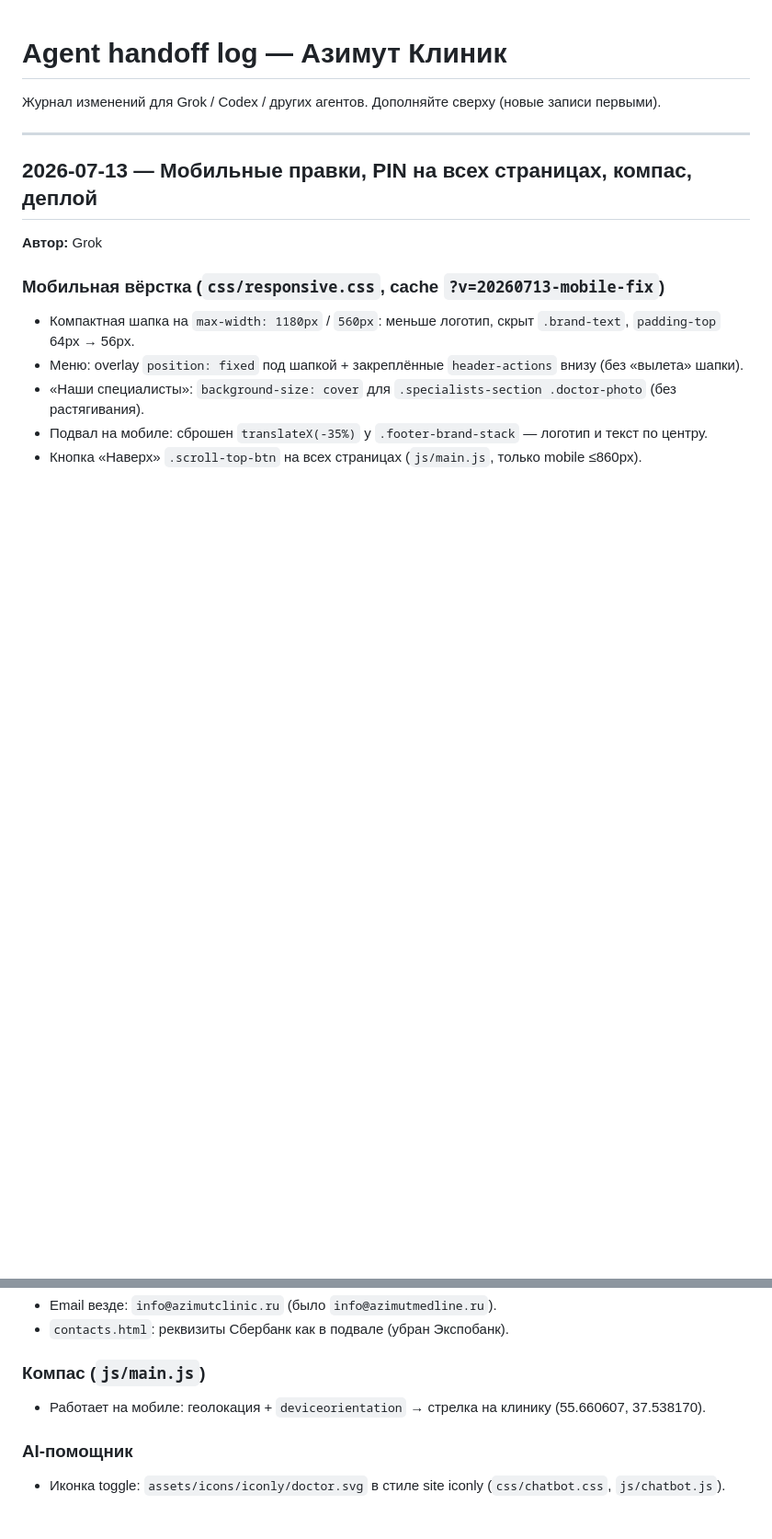
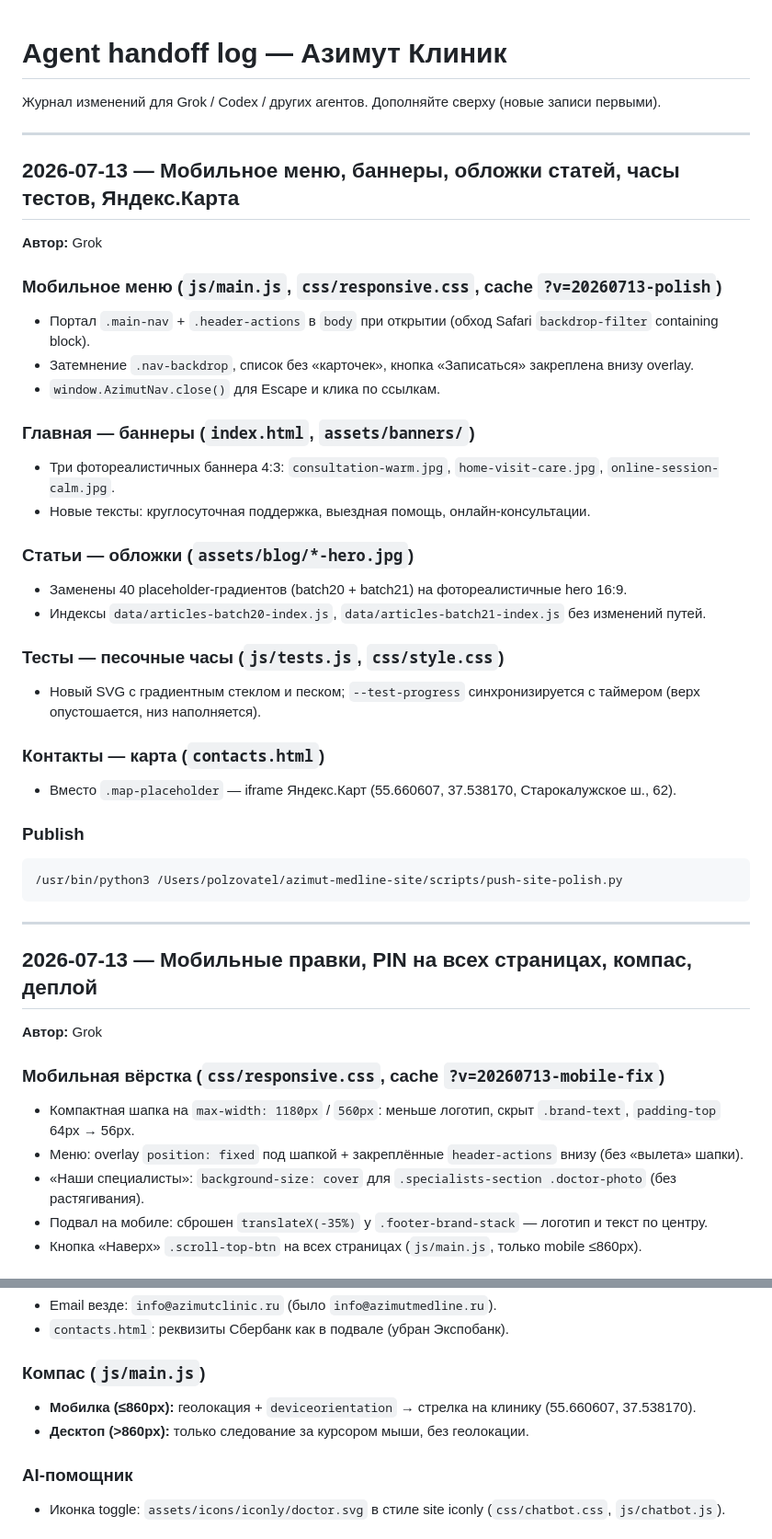
Before and after one commit to lecmedea/azimut-medline-site, a Markdown page: docs/agent-handoff-log.md, 2 parts joined by grey strips. Shown at 92% size. GitHub-like rendering; blank space fills up the shorter version.

Commit message:
Mobile nav portal, photo banners, article heroes, hourglass timer, Yandex map

````diff
--- a/docs/agent-handoff-log.md
+++ b/docs/agent-handoff-log.md
@@ -1,6 +1,36 @@
 # Agent handoff log — Азимут Клиник
 
 Журнал изменений для Grok / Codex / других агентов. Дополняйте сверху (новые записи первыми).
+
+---
+
+## 2026-07-13 — Мобильное меню, баннеры, обложки статей, часы тестов, Яндекс.Карта
+
+**Автор:** Grok
+
+### Мобильное меню (`js/main.js`, `css/responsive.css`, cache `?v=20260713-polish`)
+- Портал `.main-nav` + `.header-actions` в `body` при открытии (обход Safari `backdrop-filter` containing block).
+- Затемнение `.nav-backdrop`, список без «карточек», кнопка «Записаться» закреплена внизу overlay.
+- `window.AzimutNav.close()` для Escape и клика по ссылкам.
+
+### Главная — баннеры (`index.html`, `assets/banners/`)
+- Три фотореалистичных баннера 4:3: `consultation-warm.jpg`, `home-visit-care.jpg`, `online-session-calm.jpg`.
+- Новые тексты: круглосуточная поддержка, выездная помощь, онлайн-консультации.
+
+### Статьи — обложки (`assets/blog/*-hero.jpg`)
+- Заменены 40 placeholder-градиентов (batch20 + batch21) на фотореалистичные hero 16:9.
+- Индексы `data/articles-batch20-index.js`, `data/articles-batch21-index.js` без изменений путей.
+
+### Тесты — песочные часы (`js/tests.js`, `css/style.css`)
+- Новый SVG с градиентным стеклом и песком; `--test-progress` синхронизируется с таймером (верх опустошается, низ наполняется).
+
+### Контакты — карта (`contacts.html`)
+- Вместо `.map-placeholder` — iframe Яндекс.Карт (55.660607, 37.538170, Старокалужское ш., 62).
+
+### Publish
+```bash
+/usr/bin/python3 /Users/polzovatel/azimut-medline-site/scripts/push-site-polish.py
+```
 
 ---
 
@@ -20,7 +50,8 @@
 - `contacts.html`: реквизиты Сбербанк как в подвале (убран Экспобанк).
 
 ### Компас (`js/main.js`)
-- Работает на мобиле: геолокация + `deviceorientation` → стрелка на клинику (55.660607, 37.538170).
+- **Мобилка (≤860px):** геолокация + `deviceorientation` → стрелка на клинику (55.660607, 37.538170).
+- **Десктоп (>860px):** только следование за курсором мыши, без геолокации.
 
 ### AI-помощник
 - Иконка toggle: `assets/icons/iconly/doctor.svg` в стиле site iconly (`css/chatbot.css`, `js/chatbot.js`).
````
